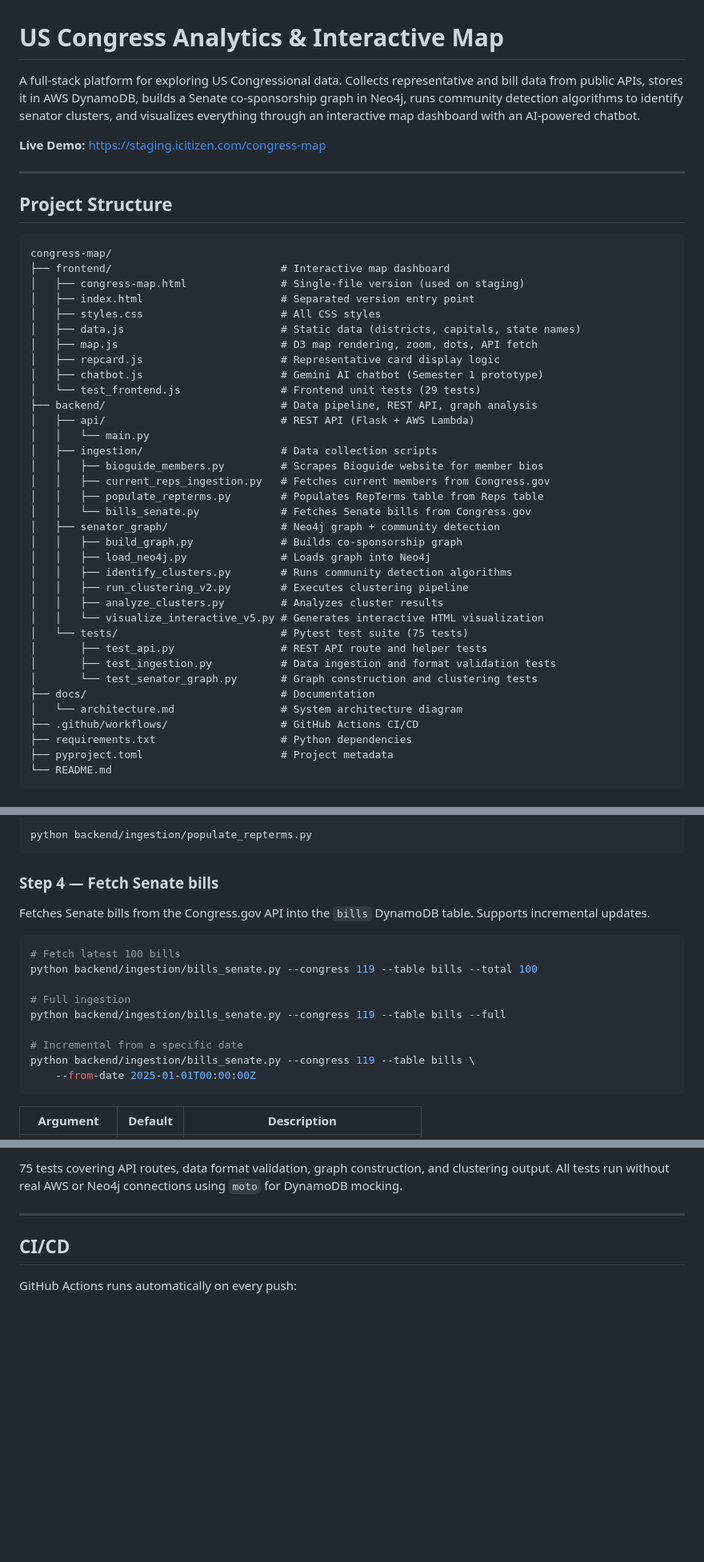
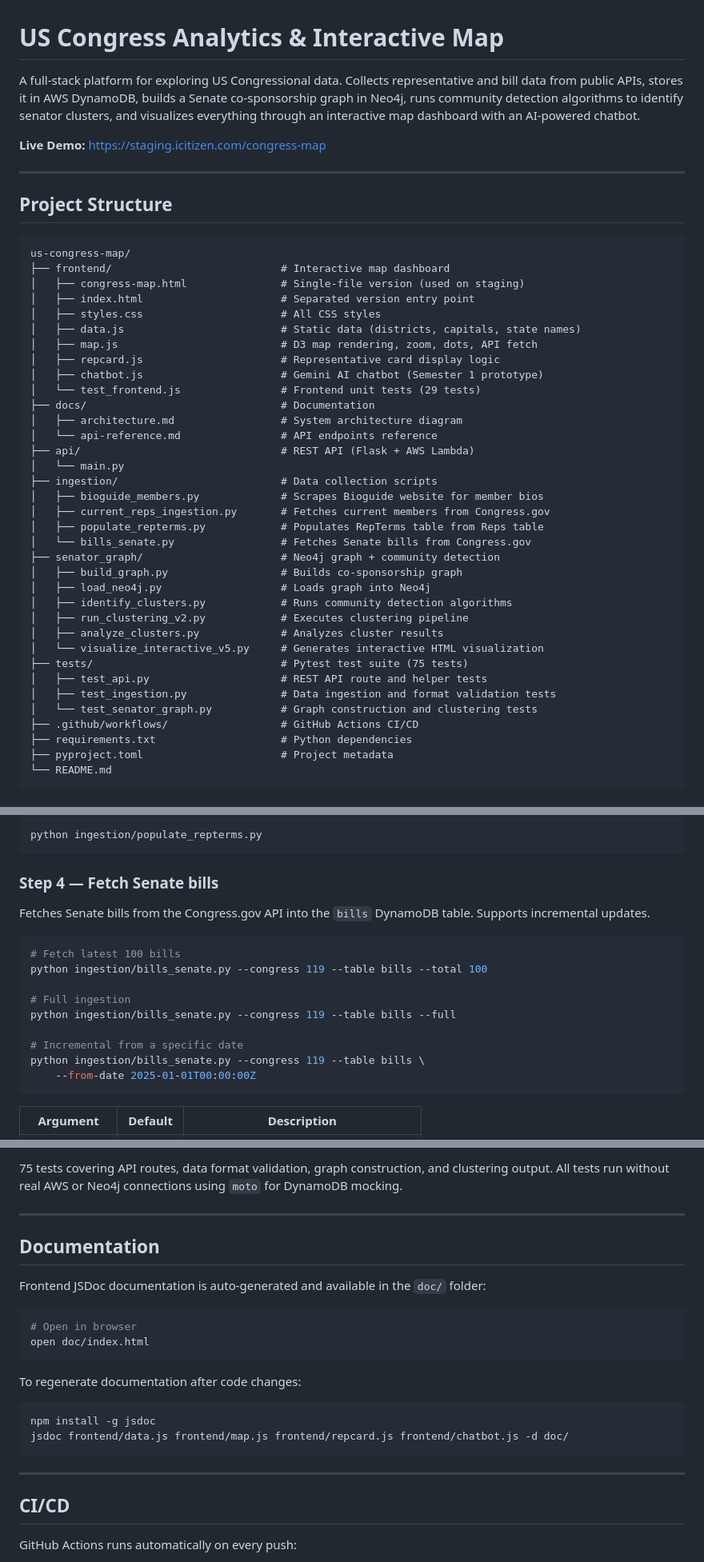
Before and after one commit to aditireddy-d/congress-map, a Markdown page: README.md, 3 parts joined by grey strips. Shown at 80% size. Rendered like a GitHub page; blank space fills up the shorter version.

````diff
--- a/README.md
+++ b/README.md
@@ -1,10 +1,6 @@
 # US Congress Analytics & Interactive Map
 
-A full-stack platform for exploring US Congressional data. Collects representative
-and bill data from public APIs, stores it in AWS DynamoDB, builds a Senate
-co-sponsorship graph in Neo4j, runs community detection algorithms to identify
-senator clusters, and visualizes everything through an interactive map dashboard
-with an AI-powered chatbot.
+A full-stack platform for exploring US Congressional data. Collects representative and bill data from public APIs, stores it in AWS DynamoDB, builds a Senate co-sponsorship graph in Neo4j, runs community detection algorithms to identify senator clusters, and visualizes everything through an interactive map dashboard with an AI-powered chatbot.
 
 **Live Demo:** https://staging.icitizen.com/congress-map
 
@@ -13,7 +9,7 @@ with an AI-powered chatbot.
 ## Project Structure
 
 ```
-congress-map/
+us-congress-map/
 ├── frontend/                           # Interactive map dashboard
 │   ├── congress-map.html               # Single-file version (used on staging)
 │   ├── index.html                      # Separated version entry point
@@ -23,27 +19,27 @@ congress-map/
 │   ├── repcard.js                      # Representative card display logic
 │   ├── chatbot.js                      # Gemini AI chatbot (Semester 1 prototype)
 │   └── test_frontend.js                # Frontend unit tests (29 tests)
-├── backend/                            # Data pipeline, REST API, graph analysis
-│   ├── api/                            # REST API (Flask + AWS Lambda)
-│   │   └── main.py
-│   ├── ingestion/                      # Data collection scripts
-│   │   ├── bioguide_members.py         # Scrapes Bioguide website for member bios
-│   │   ├── current_reps_ingestion.py   # Fetches current members from Congress.gov
-│   │   ├── populate_repterms.py        # Populates RepTerms table from Reps table
-│   │   └── bills_senate.py             # Fetches Senate bills from Congress.gov
-│   ├── senator_graph/                  # Neo4j graph + community detection
-│   │   ├── build_graph.py              # Builds co-sponsorship graph
-│   │   ├── load_neo4j.py               # Loads graph into Neo4j
-│   │   ├── identify_clusters.py        # Runs community detection algorithms
-│   │   ├── run_clustering_v2.py        # Executes clustering pipeline
-│   │   ├── analyze_clusters.py         # Analyzes cluster results
-│   │   └── visualize_interactive_v5.py # Generates interactive HTML visualization
-│   └── tests/                          # Pytest test suite (75 tests)
-│       ├── test_api.py                 # REST API route and helper tests
-│       ├── test_ingestion.py           # Data ingestion and format validation tests
-│       └── test_senator_graph.py       # Graph construction and clustering tests
 ├── docs/                               # Documentation
-│   └── architecture.md                 # System architecture diagram
+│   ├── architecture.md                 # System architecture diagram
+│   └── api-reference.md                # API endpoints reference
+├── api/                                # REST API (Flask + AWS Lambda)
+│   └── main.py
+├── ingestion/                          # Data collection scripts
+│   ├── bioguide_members.py             # Scrapes Bioguide website for member bios
+│   ├── current_reps_ingestion.py       # Fetches current members from Congress.gov
+│   ├── populate_repterms.py            # Populates RepTerms table from Reps table
+│   └── bills_senate.py                 # Fetches Senate bills from Congress.gov
+├── senator_graph/                      # Neo4j graph + community detection
+│   ├── build_graph.py                  # Builds co-sponsorship graph
+│   ├── load_neo4j.py                   # Loads graph into Neo4j
+│   ├── identify_clusters.py            # Runs community detection algorithms
+│   ├── run_clustering_v2.py            # Executes clustering pipeline
+│   ├── analyze_clusters.py             # Analyzes cluster results
+│   └── visualize_interactive_v5.py     # Generates interactive HTML visualization
+├── tests/                              # Pytest test suite (75 tests)
+│   ├── test_api.py                     # REST API route and helper tests
+│   ├── test_ingestion.py               # Data ingestion and format validation tests
+│   └── test_senator_graph.py           # Graph construction and clustering tests
 ├── .github/workflows/                  # GitHub Actions CI/CD
 ├── requirements.txt                    # Python dependencies
 ├── pyproject.toml                      # Project metadata
@@ -174,22 +176,20 @@ term per representative in the `RepTerms` table. Enables fast map queries
 
 ```bash
-python backend/ingestion/populate_repterms.py
+python ingestion/populate_repterms.py
 ```
 
 ### Step 4 — Fetch Senate bills
-
-Fetches Senate bills from the Congress.gov API into the `bills` DynamoDB table.
-Supports incremental updates.
+Fetches Senate bills from the Congress.gov API into the `bills` DynamoDB table. Supports incremental updates.
 
 ```bash
 # Fetch latest 100 bills
-python backend/ingestion/bills_senate.py --congress 119 --table bills --total 100
+python ingestion/bills_senate.py --congress 119 --table bills --total 100
 
 # Full ingestion
-python backend/ingestion/bills_senate.py --congress 119 --table bills --full
+python ingestion/bills_senate.py --congress 119 --table bills --full
 
 # Incremental from a specific date
-python backend/ingestion/bills_senate.py --congress 119 --table bills \
+python ingestion/bills_senate.py --congress 119 --table bills \
     --from-date 2025-01-01T00:00:00Z
 ```
 
@@ -372,8 +454,23 @@ python -m pytest backend/ -v --durations=0
 ```
 
-75 tests covering API routes, data format validation, graph construction, and
-clustering output. All tests run without real AWS or Neo4j connections using
-`moto` for DynamoDB mocking.
+75 tests covering API routes, data format validation, graph construction, and clustering output. All tests run without real AWS or Neo4j connections using `moto` for DynamoDB mocking.
+
+---
+
+## Documentation
+
+Frontend JSDoc documentation is auto-generated and available in the `doc/` folder:
+
+```bash
+# Open in browser
+open doc/index.html
+```
+
+To regenerate documentation after code changes:
+```bash
+npm install -g jsdoc
+jsdoc frontend/data.js frontend/map.js frontend/repcard.js frontend/chatbot.js -d doc/
+```
 
 ---
 
````
Also changed, not shown: other parts of README.md (+137 -49 lines).
